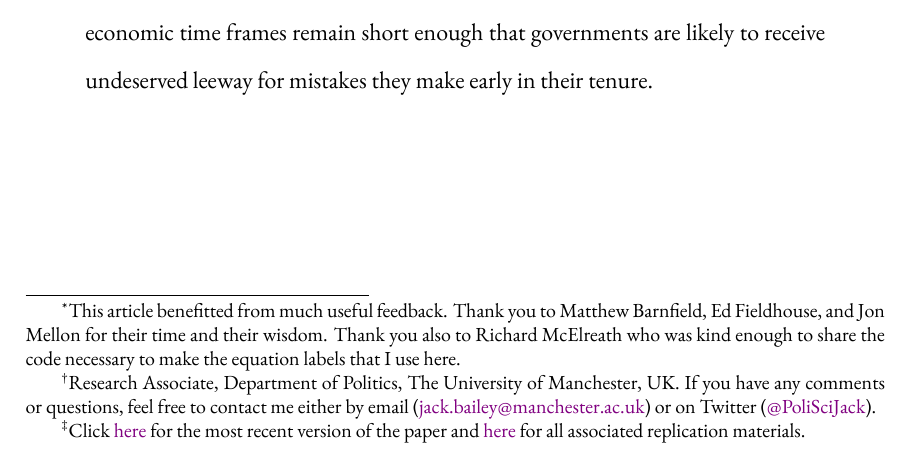
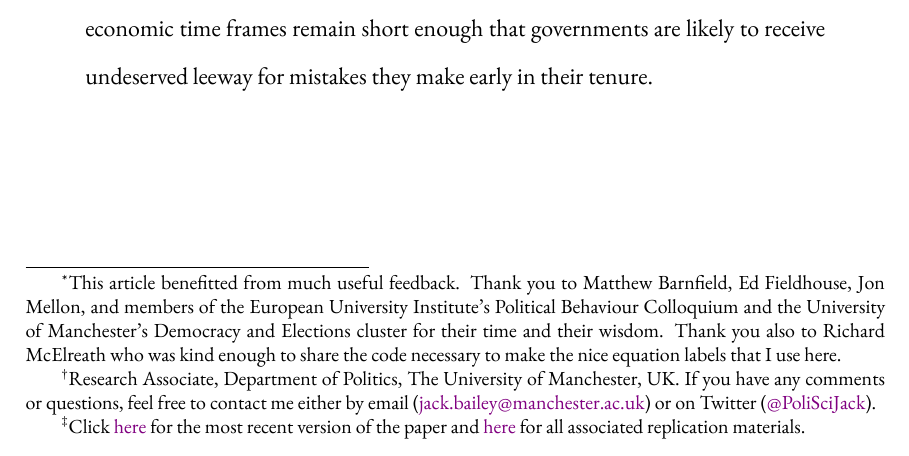
Before and after one commit to jackobailey/half_life, an R Markdown document (_paper/econ-half-life.Rmd): part of page 1 of 27, cut so that both start at the same text. The pictures show the output file _paper/econ-half-life.pdf that the author committed with the source.

Commit message:
New thanks

```diff
--- a/_paper/econ-half-life.Rmd
+++ b/_paper/econ-half-life.Rmd
@@ -1,7 +1,7 @@
 ---
 title: |
   | What's the Half-Life of the Economic Vote?
-  | (About a Year and a Half)\thanks{This article benefitted from much useful feedback. Thank you to Matthew Barnfield, Ed Fieldhouse, and Jon Mellon for their time and their wisdom. Thank you also to Richard McElreath who was kind enough to share the code necessary to make the equation labels that I use here.}
+  | (About a Year and a Half)\thanks{This article benefitted from much useful feedback. Thank you to Matthew Barnfield, Ed Fieldhouse, Jon Mellon, and members of the European University Institute's Political Behaviour Colloquium and the University of Manchester's Democracy and Elections cluster for their time and their wisdom. Thank you also to Richard McElreath who was kind enough to share the code necessary to make the nice equation labels that I use here.}
 author: |
   | Jack Bailey\thanks{Research Associate, Department of Politics, The University of Manchester, UK. If you have any comments or questions, feel free to contact me either by email (\href{mailto:jack.bailey@manchester.ac.uk}{jack.bailey@manchester.ac.uk}) or on Twitter (\href{https://www.twitter.com/PoliSciJack}{@PoliSciJack}).}
 date: |
```
Also changed, not shown: _paper/econ-half-life.pdf.
